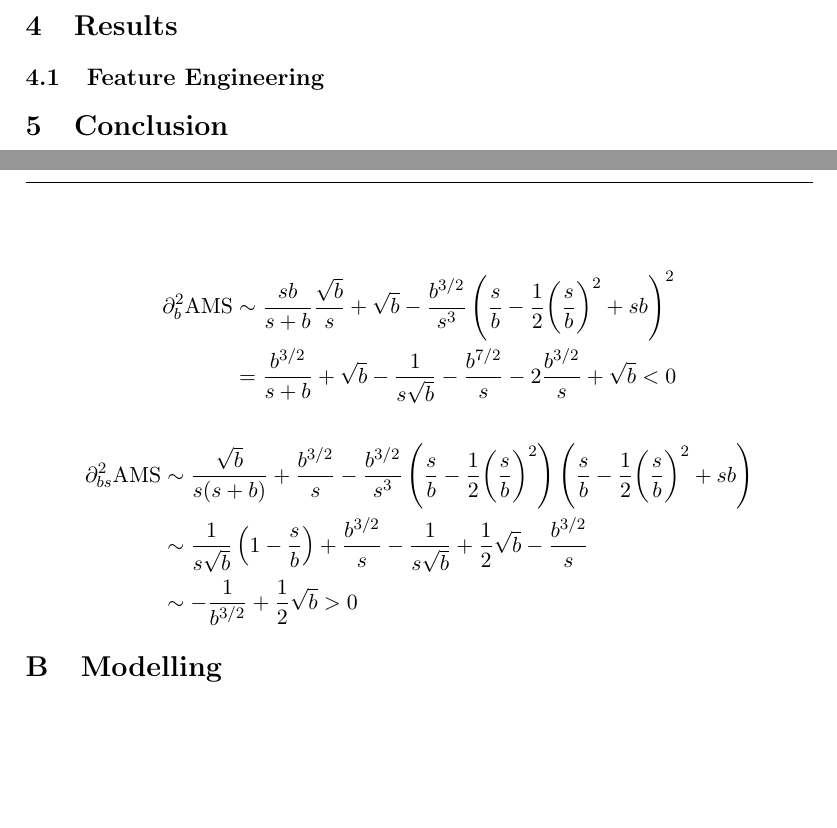
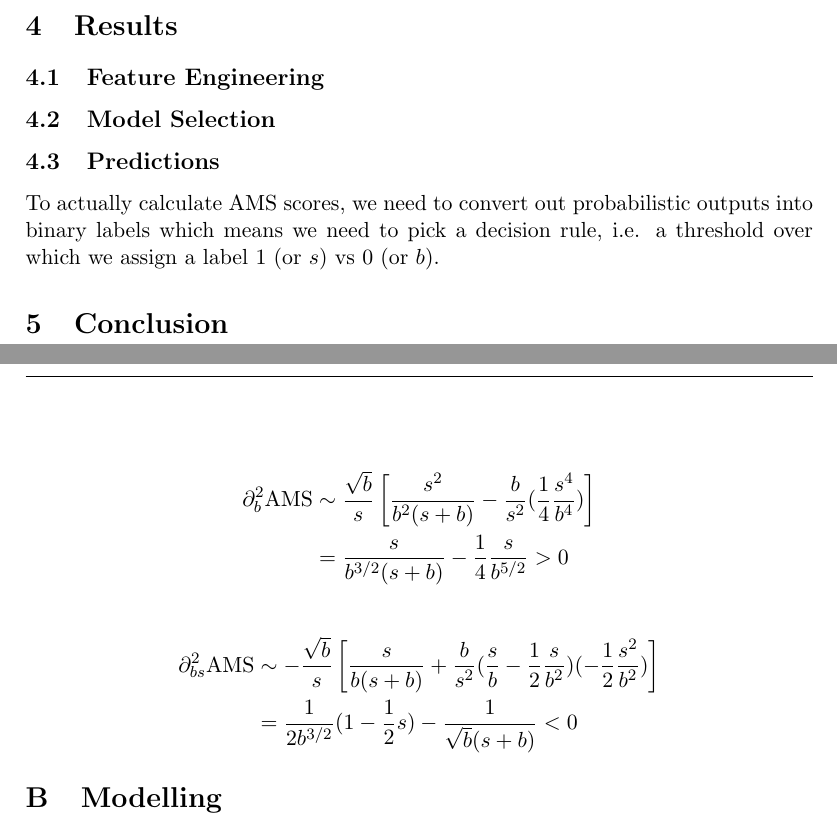
Before and after one commit to ant-stephenson/lhc, a LaTeX paper (doc/lhc_report.tex, which reads doc/lhc_appendix.tex): two parts of pages 3 and 5 of 7, joined at a grey line, cut so that both start at the same text, the shorter picture padded with empty space. Compiled offline with pdfLaTeX.

Commit message:
Fixed errors in AMS hessian (I hope)

```diff
--- a/doc/lhc_appendix.tex
+++ b/doc/lhc_appendix.tex
@@ -24,2 +20,0 @@ To check more carefully though, calculate the terms of the Hessian of the origin
-    \pd_b^2\rm{AMS} &= (\frac{sb}{s+b}+s)\rm{AMS}^{-1} - (\log(1+\frac{s}{b}) + sb)^2\rm{AMS}^{-3} \\
-    \pd_{sb}^2 &= (\frac{1}{s+b}+b)\rm{AMS}^{-1} - \log(1+\frac{s}{b})(\log(1+\frac{s}{b}) + sb)\rm{AMS}^{-3}
@@ -26,3 +24,5 @@ To check more carefully though, calculate the terms of the Hessian of the origin
+    \pd_b^2\rm{AMS} &= \rm{AMS}^{-1}\left(\frac{s^2}{b^2(s+b)} -\rm{AMS}^{-2}(\log(1+\frac{s}{b}) -\frac{s}{b})^2\right) \\
+    \pd_{sb}^2\rm{AMS} &= -\rm{AMS}^{-1}\left(\frac{s}{b(s+b)} - \rm{AMS}^{-2}\log(1+\frac{s}{b})(\log(1+\frac{s}{b}) -\frac{s}{b})\right)
 }
 and then verify whether any of them are ever $<0$.
 
@@ -35,14 +35,13 @@ Using the AMS approximation, and $\log\left(1+\frac{s}{b}\right) \sim \frac{s}{b
 Since in this regime of large $b$ this term is negative, the Hessian cannot be positive definite and hence the metric is non-convex. If the Hessian is \emph{concave} though, we can simply optimize $-\rm{AMS}$, so we need to check the other terms.
 
 \eq{
-    \pd_b^2\rm{AMS} &\sim \frac{sb}{s+b}\frac{\sqrt{b}}{s} + \sqrt{b} - \frac{b^{3/2}}{s^3}\left(\frac{s}{b} - \half\bigg(\frac{s}{b}\bigg)^2 + sb\right)^2 \\
-    &= \frac{b^{3/2}}{s+b} + \sqrt{b} - \frac{1}{s\sqrt{b}} - \frac{b^{7/2}}{s} - 2\frac{b^{3/2}}{s} + \sqrt{b} < 0
+    \pd_b^2\rm{AMS} &\sim \frac{\sqrt{b}}{s}\left[\frac{s^2}{b^2(s+b)} - \frac{b}{s^2}(\frac{1}{4}\frac{s^4}{b^4})\right] \\
+    &= \frac{s}{b^{3/2}(s+b)} - \frac{1}{4}\frac{s}{b^{5/2}} > 0
 }
 
 \eq{
-    \pd_{bs}^2\rm{AMS} &\sim \frac{\sqrt{b}}{s(s+b)}+\frac{b^{3/2}}{s} - \frac{b^{3/2}}{s^3}\left(\frac{s}{b}-\half\bigg(\frac{s}{b}\bigg)^2\right)\left(\frac{s}{b}-\half\bigg(\frac{s}{b}\bigg)^2 + sb\right) \\
-    &\sim \frac{1}{s\sqrt{b}}\left(1-\frac{s}{b}\right) + \frac{b^{3/2}}{s} - \frac{1}{s\sqrt{b}} + \half\sqrt{b} - \frac{b^{3/2}}{s} \\
-    &\sim -\frac{1}{b^{3/2}} + \half\sqrt{b} > 0
+    \pd_{bs}^2\rm{AMS} &\sim -\frac{\sqrt{b}}{s}\left[\frac{s}{b(s+b)} + \frac{b}{s^2}(\frac{s}{b} -\half\frac{s}{b^2})(-\half\frac{s^2}{b^2})\right] \\
+    &= \frac{1}{2b^{3/2}}(1-\half s) - \frac{1}{\sqrt{b}(s+b)} < 0
 }
 
 \section{Modelling}
--- a/doc/lhc_report.tex
+++ b/doc/lhc_report.tex
@@ -95,7 +95,10 @@ To attempt to capture generic higher order interaction-type effects, we implemen
 \section{Results}
 \subsection{Feature Engineering}
 
+\subsection{Model Selection}
 
+\subsection{Predictions}
+To actually calculate AMS scores, we need to convert out probabilistic outputs into binary labels which means we need to pick a decision rule, i.e. a threshold over which we assign a label 1 (or $s$) vs 0 (or $b$).
 
 \section{Conclusion}
 
```
Also changed, not shown: doc/lhc_report.pdf, doc/lhc_appendix.tex (14 more changed lines).
